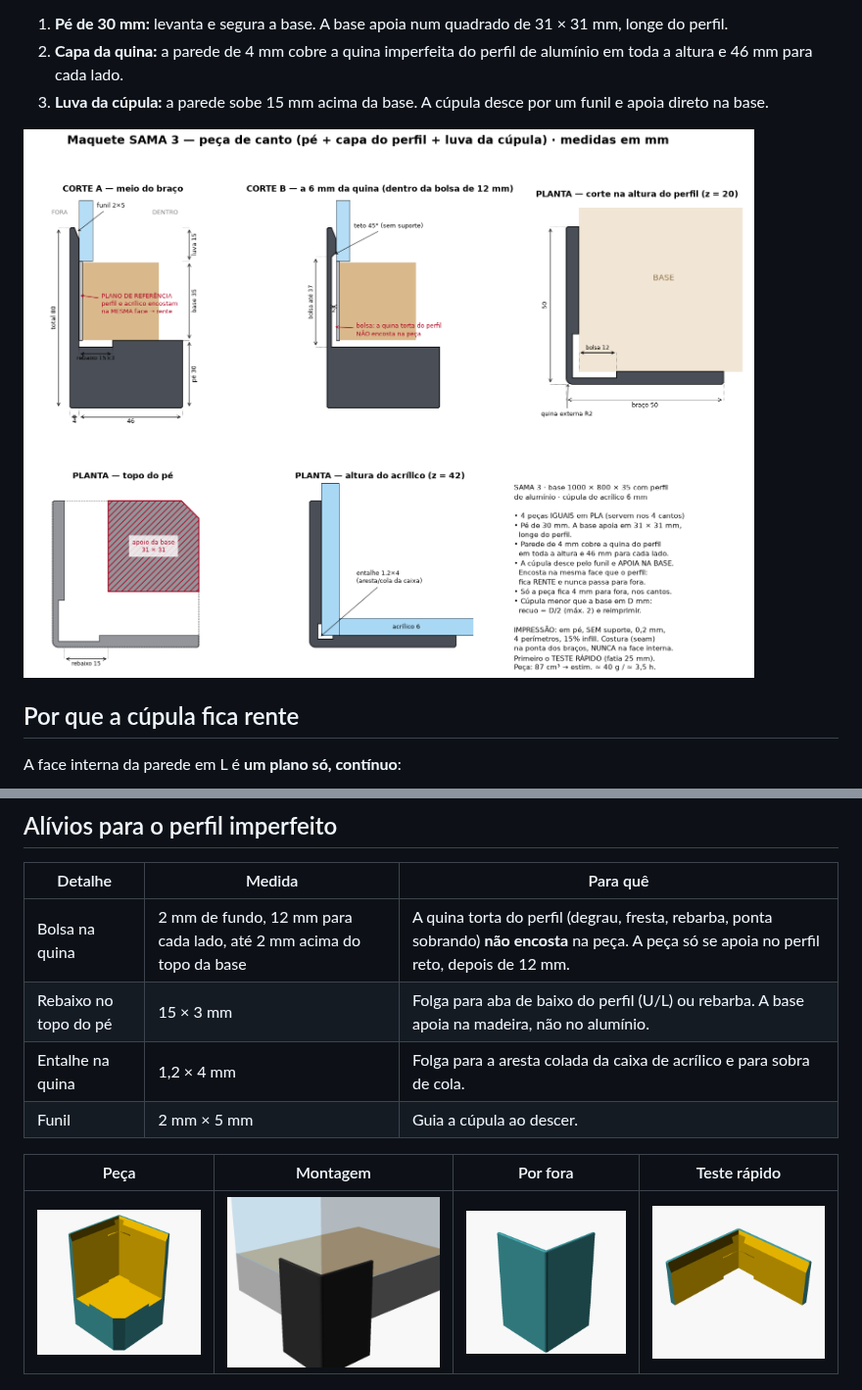
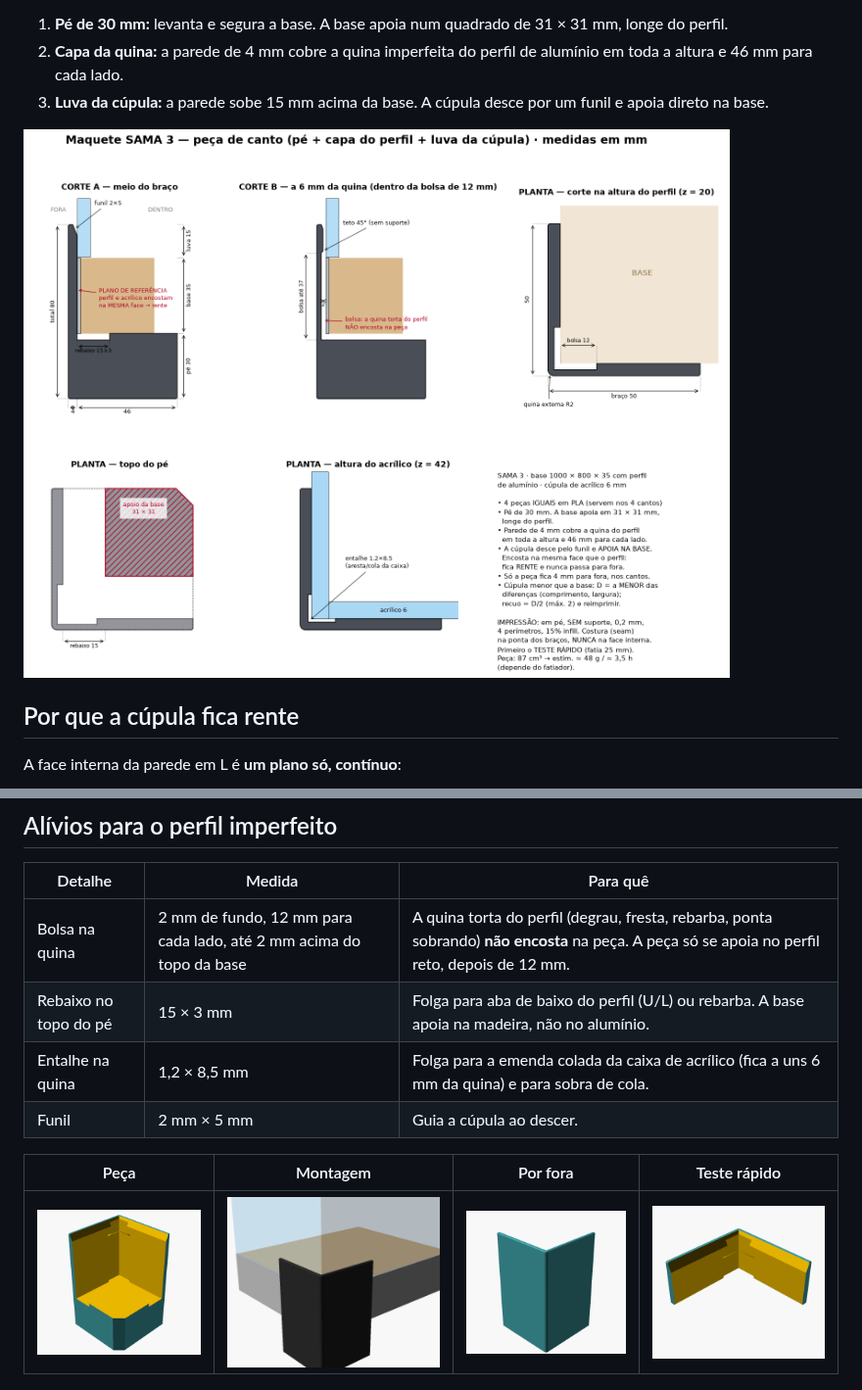
Before and after one commit to rogerioluizcorreiapoker/poker-timer, a Markdown page: maquete/README.md, 2 parts joined by grey strips. Shown at 98% size. GitHub-like rendering; pictures changed too: maquete/img/desenho_tecnico.png, maquete/img/peca_dentro.png, maquete/img/teste_rapido.png.

```diff
--- a/maquete/README.md
+++ b/maquete/README.md
@@ -27,7 +27,7 @@ Não há plástico embaixo do acrílico. Ele apoia direto na base em todo o cont
 |---|---|---|
 | Bolsa na quina | 2 mm de fundo, 12 mm para cada lado, até 2 mm acima do topo da base | A quina torta do perfil (degrau, fresta, rebarba, ponta sobrando) **não encosta** na peça. A peça só se apoia no perfil reto, depois de 12 mm. |
 | Rebaixo no topo do pé | 15 × 3 mm | Folga para aba de baixo do perfil (U/L) ou rebarba. A base apoia na madeira, não no alumínio. |
-| Entalhe na quina | 1,2 × 4 mm | Folga para a aresta colada da caixa de acrílico e para sobra de cola. |
+| Entalhe na quina | 1,2 × 8,5 mm | Folga para a emenda colada da caixa de acrílico (fica a uns 6 mm da quina) e para sobra de cola. |
 | Funil | 2 mm × 5 mm | Guia a cúpula ao descer. |
 
 | Peça | Montagem | Por fora | Teste rápido |
```
Also changed, not shown: other parts of maquete/README.md (+19 -8 lines), 5 other files.
